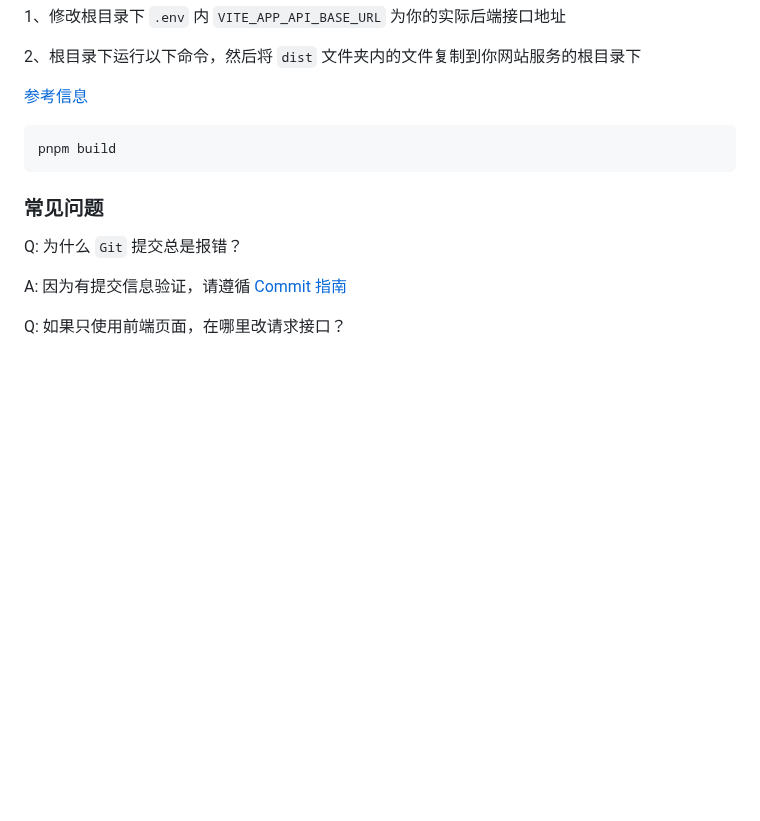
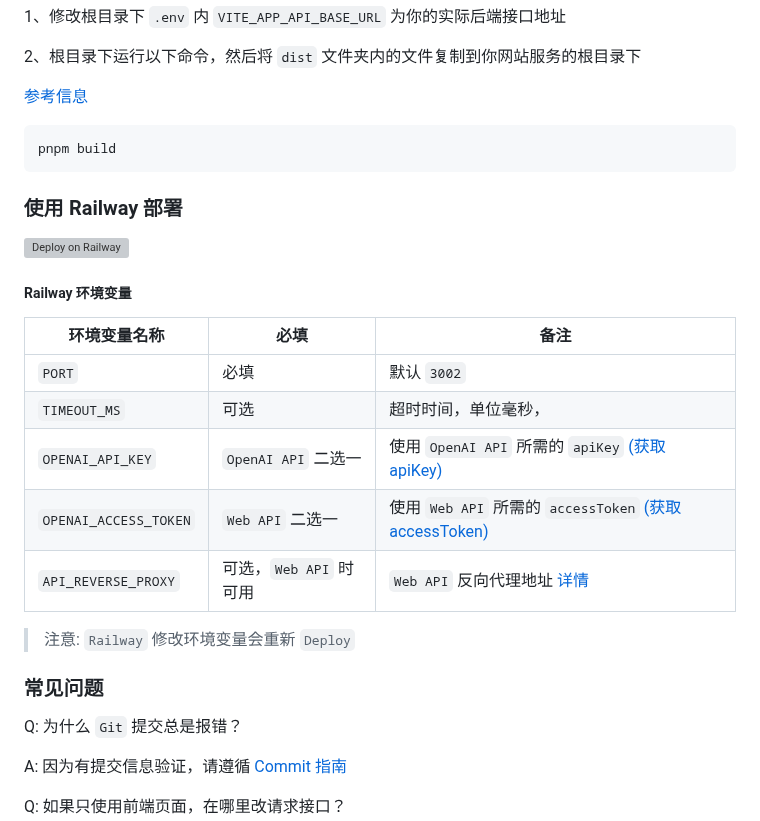
Before and after one commit to Chanzhaoyu/chatgpt-web, a Markdown page: README.md, the part around one of its changes. GitHub-like rendering; blank space fills up the shorter version; grey boxes are pictures that could not be loaded.

Commit message:
chore: 新增 Railway 部署模版！ (#85)
* 新增使用 Railway 免费 一键部署模版！

* 修改描述

* 修改模版的必填项以及新增超时时间参数

* 移除推广code

* Update README.md

---------

Co-authored-by: Redon <790348264@qq.com>

````diff
--- a/README.md
+++ b/README.md
@@ -193,6 +192,24 @@ PS: 不进行打包，直接在服务器上运行 `pnpm start` 也可
 pnpm build
 ```
 
+###  使用 Railway 部署
+
+[![Deploy on Railway](https://railway.app/button.svg)](https://railway.app/new/template/yytmgc)
+
+
+##### Railway 环境变量
+
+| 环境变量名称                | 必填 | 备注                    |
+| --------------------------- | ---- | ----------------------- |
+| `PORT` | 必填    | 默认 `3002`  |
+| `TIMEOUT_MS` | 可选    | 超时时间，单位毫秒，   |
+| `OPENAI_API_KEY` | `OpenAI API` 二选一    | 使用 `OpenAI API` 所需的 `apiKey` [(获取 apiKey)](https://platform.openai.com/overview)   |
+| `OPENAI_ACCESS_TOKEN` | `Web API` 二选一   | 使用 `Web API` 所需的 `accessToken` [(获取 accessToken)](https://chat.openai.com/api/auth/session)   |
+| `API_REVERSE_PROXY` | 可选，`Web API` 时可用    | `Web API` 反向代理地址 [详情](https://github.com/transitive-bullshit/chatgpt-api#reverse-proxy)   |
+
+> 注意: `Railway` 修改环境变量会重新 `Deploy`
+
+
 ### 常见问题
 Q: 为什么 `Git` 提交总是报错？
 
````
Also changed, not shown: other parts of README.md (+0 -1 lines).
